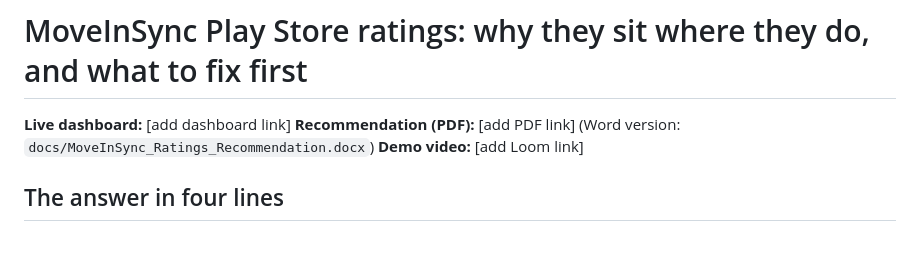
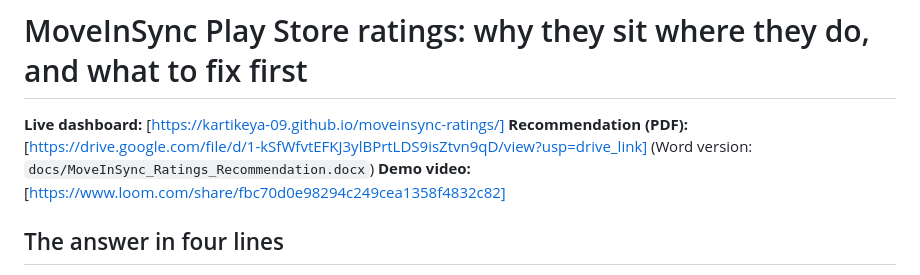
Before and after one commit to Kartikeya-09/moveinsync-ratings, a Markdown page: README.md, the part around the change. GitHub-like rendering; blank space fills up the shorter version.

```diff
--- a/README.md
+++ b/README.md
@@ -1,8 +1,8 @@
 # MoveInSync Play Store ratings: why they sit where they do, and what to fix first
 
-**Live dashboard:** [add dashboard link]
-**Recommendation (PDF):** [add PDF link] (Word version: `docs/MoveInSync_Ratings_Recommendation.docx`)
-**Demo video:** [add Loom link]
+**Live dashboard:** [https://kartikeya-09.github.io/moveinsync-ratings/]
+**Recommendation (PDF):** [https://drive.google.com/file/d/1-kSfWfvtEFKJ3ylBPrtLDS9isZtvn9qD/view?usp=drive_link] (Word version: `docs/MoveInSync_Ratings_Recommendation.docx`)
+**Demo video:** [https://www.loom.com/share/fbc70d0e98294c249cea1358f4832c82]
 
 ## The answer in four lines
 
```
